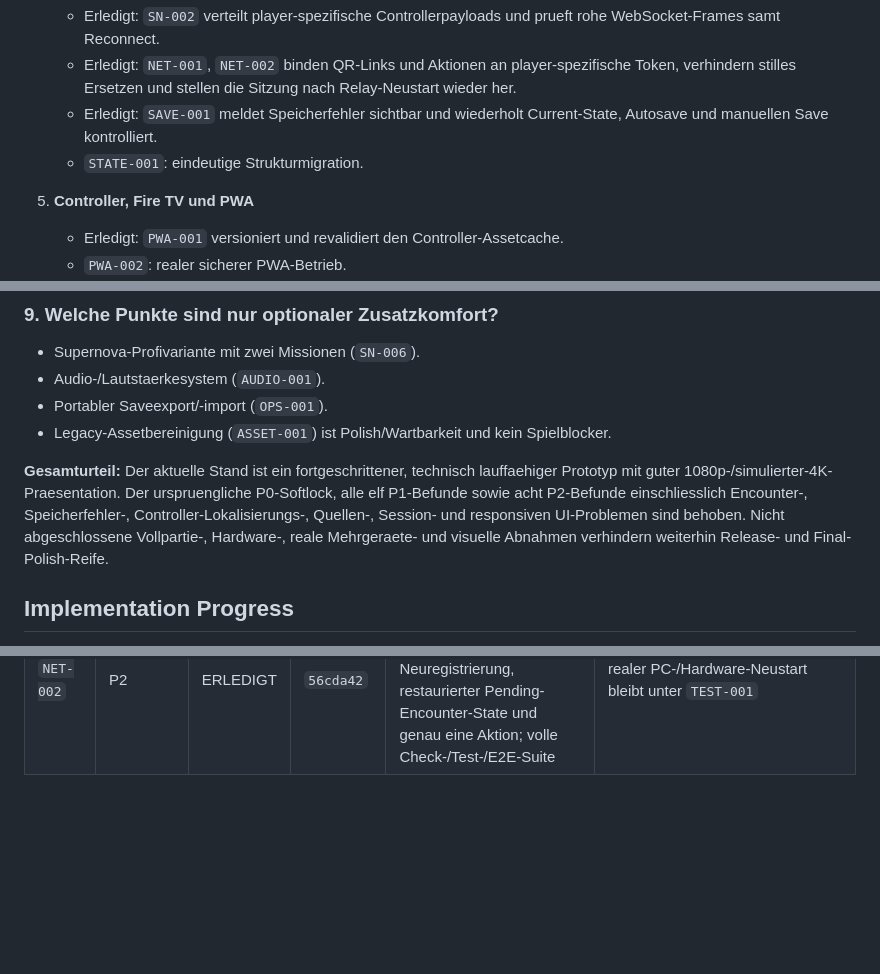
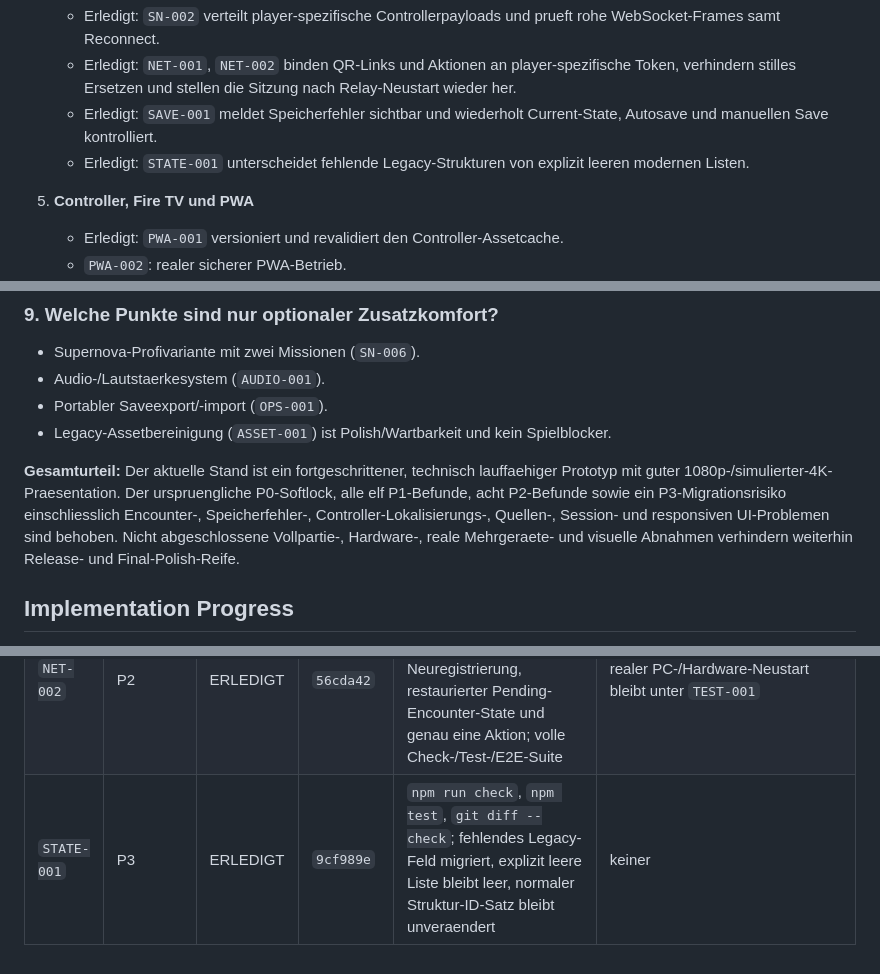
Before and after one commit to DerDruckpilot/Star-Odyssey, a Markdown page: docs/final-polish-audit.md, 3 parts joined by grey strips. Drawn GitHub-style; blank space fills up the shorter version.

```diff
--- a/docs/final-polish-audit.md
+++ b/docs/final-polish-audit.md
@@ -964,7 +965,7 @@ Noch keine Umsetzung; die Reihenfolge minimiert Regel-/State-Rueckarbeit.
    - Erledigt: `SN-002` verteilt player-spezifische Controllerpayloads und prueft rohe WebSocket-Frames samt Reconnect.
    - Erledigt: `NET-001`, `NET-002` binden QR-Links und Aktionen an player-spezifische Token, verhindern stilles Ersetzen und stellen die Sitzung nach Relay-Neustart wieder her.
    - Erledigt: `SAVE-001` meldet Speicherfehler sichtbar und wiederholt Current-State, Autosave und manuellen Save kontrolliert.
-   - `STATE-001`: eindeutige Strukturmigration.
+   - Erledigt: `STATE-001` unterscheidet fehlende Legacy-Strukturen von explizit leeren modernen Listen.
 
 5. **Controller, Fire TV und PWA**
    - Erledigt: `PWA-001` versioniert und revalidiert den Controller-Assetcache.
@@ -1117,7 +1118,7 @@ Legende: `[x]` sicher erfuellt, `[ ]` offen, `[-]` nicht verifiziert, `[~]` teil
 - Portabler Saveexport/-import (`OPS-001`).
 - Legacy-Assetbereinigung (`ASSET-001`) ist Polish/Wartbarkeit und kein Spielblocker.
 
-**Gesamturteil:** Der aktuelle Stand ist ein fortgeschrittener, technisch lauffaehiger Prototyp mit guter 1080p-/simulierter-4K-Praesentation. Der urspruengliche P0-Softlock, alle elf P1-Befunde sowie acht P2-Befunde einschliesslich Encounter-, Speicherfehler-, Controller-Lokalisierungs-, Quellen-, Session- und responsiven UI-Problemen sind behoben. Nicht abgeschlossene Vollpartie-, Hardware-, reale Mehrgeraete- und visuelle Abnahmen verhindern weiterhin Release- und Final-Polish-Reife.
+**Gesamturteil:** Der aktuelle Stand ist ein fortgeschrittener, technisch lauffaehiger Prototyp mit guter 1080p-/simulierter-4K-Praesentation. Der urspruengliche P0-Softlock, alle elf P1-Befunde, acht P2-Befunde sowie ein P3-Migrationsrisiko einschliesslich Encounter-, Speicherfehler-, Controller-Lokalisierungs-, Quellen-, Session- und responsiven UI-Problemen sind behoben. Nicht abgeschlossene Vollpartie-, Hardware-, reale Mehrgeraete- und visuelle Abnahmen verhindern weiterhin Release- und Final-Polish-Reife.
 
 ## Implementation Progress
 
@@ -1145,3 +1146,4 @@ Diese Tabelle dokumentiert die Abarbeitung nach dem urspruenglichen Audit. Die P
 | `DOC-001` | P2 | ERLEDIGT | `2528d83` | `npm run check`, `npm test`, `git diff --check`; Quellenrangfolge, Supernova-Dateihashes, Statusmarker und Required-Path-Struktur | offizielle PDFs bleiben aus Lizenz-/Groessengruenden lokal, sind aber eindeutig referenziert |
 | `NET-001` | P2 | ERLEDIGT | `56cda42` | `npm run check`, `npm test`, `npm run test:e2e` (14/14), `git diff --check`; falsches Token, Doppel-Tab, unveraenderter Erstcontroller, legitimer Reconnect und serverseitig gebundene Spieler-ID | zwei reale Smartphones bleiben unter `TEST-001` |
 | `NET-002` | P2 | ERLEDIGT | `56cda42` | echter Relay-Prozessneustart auf demselben Port, Host-Neuregistrierung, restaurierter Pending-Encounter-State und genau eine Aktion; volle Check-/Test-/E2E-Suite | realer PC-/Hardware-Neustart bleibt unter `TEST-001` |
+| `STATE-001` | P3 | ERLEDIGT | `9cf989e` | `npm run check`, `npm test`, `git diff --check`; fehlendes Legacy-Feld migriert, explizit leere Liste bleibt leer, normaler Struktur-ID-Satz bleibt unveraendert | keiner |
```
Also changed, not shown: other parts of docs/final-polish-audit.md (+10 -9 lines).
